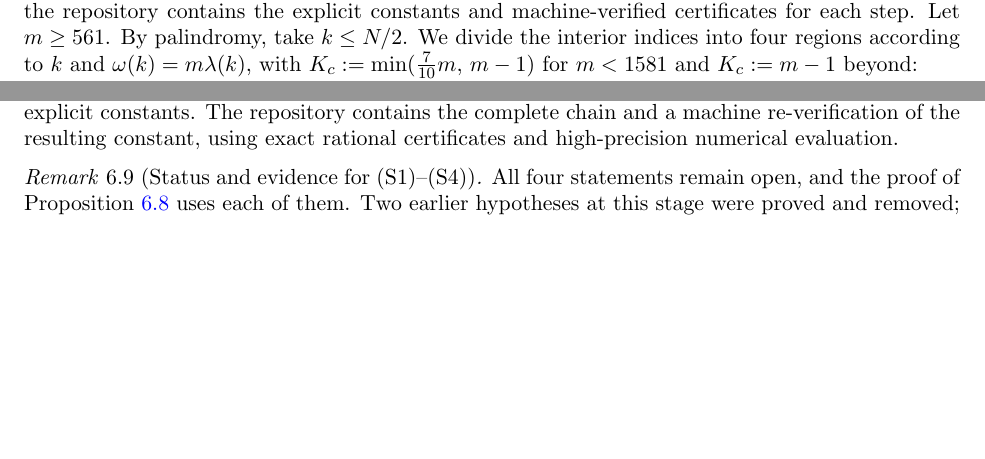
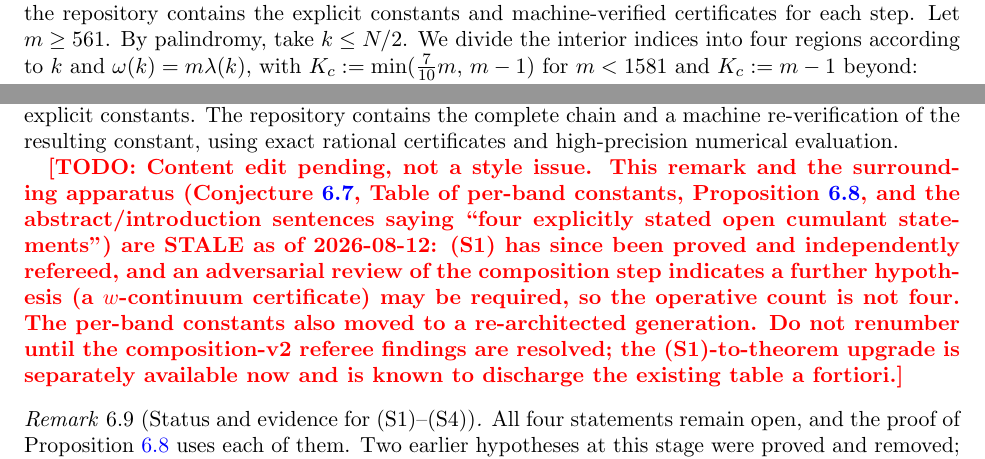
Before and after one commit to NikolSavova/proof_hunter, a LaTeX paper (phase2/bruhat/paper/submission/main.tex): two parts of pages 8 and 10 of 13 before the commit and two parts of pages 9 and 10 of 13 after it, joined at a grey line, cut so that both start at the same text, the shorter picture padded with empty space. Compiled offline with pdfLaTeX.

Commit message:
Paper: mark the two pending CONTENT edits as visible TODOs (stale (S1)-(S4) count and per-band constants; F1-smooth's m<=17 range resting on Carrell 1994) — style pass is settled, content edits deferred
Co-Authored-By: Claude Fable 5 <noreply@anthropic.com>

```diff
--- a/phase2/bruhat/paper/submission/main.tex
+++ b/phase2/bruhat/paper/submission/main.tex
@@ -822,6 +829,16 @@ explicit constants. The repository contains the complete chain and a
 machine re-verification of the resulting constant, using exact rational
 certificates and high-precision numerical evaluation.
 
+\TODO{Content edit pending, not a style issue. This remark and the surrounding
+apparatus (Conjecture~\ref{conj:S}, Table of per-band constants,
+Proposition~\ref{prop:CLred}, and the abstract/introduction sentences saying
+``four explicitly stated open cumulant statements'') are STALE as of 2026-08-12:
+(S1) has since been proved and independently refereed, and an adversarial review of
+the composition step indicates a further hypothesis (a $w$-continuum certificate)
+may be required, so the operative count is not four. The per-band constants also
+moved to a re-architected generation. Do not renumber until the composition-v2
+referee findings are resolved; the (S1)-to-theorem upgrade is separately available
+now and is known to discharge the existing table a fortiori.}
 \begin{remark}[Status and evidence for (S1)--(S4)]
 \label{rem:S-evidence}
 All four statements remain open, and the proof of
```
Also changed, not shown: phase2/bruhat/paper/submission/main.pdf, phase2/bruhat/paper/submission/main.tex (9 more changed lines).
